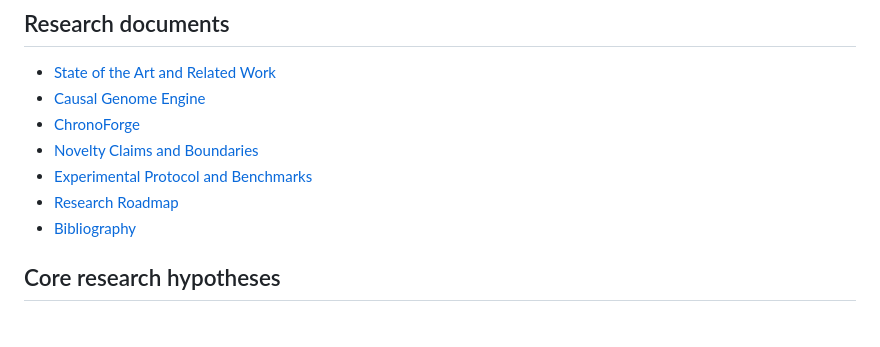
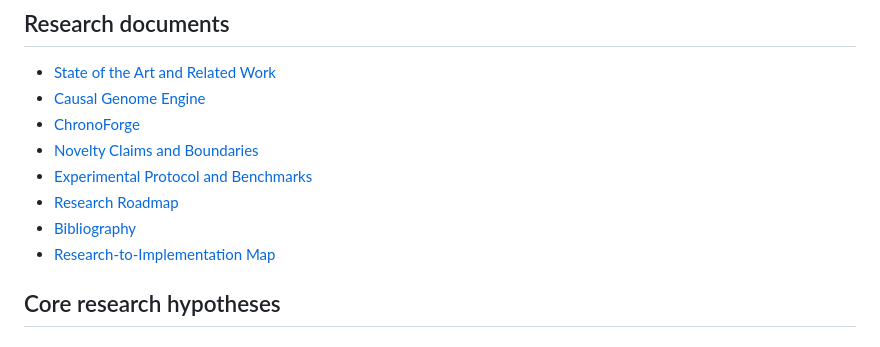
Before and after one commit to LLR6/LR-agent, a Markdown page: docs/research/README.md, the part around the change. Drawn GitHub-style.

Commit message:
docs(research): link implementation map from research index

```diff
--- a/docs/research/README.md
+++ b/docs/research/README.md
@@ -176,6 +176,7 @@ If a prior system is later found, the novelty document should be updated rather
 - [Experimental Protocol and Benchmarks](./EXPERIMENTS.md)
 - [Research Roadmap](./ROADMAP.md)
 - [Bibliography](./BIBLIOGRAPHY.md)
+- [Research-to-Implementation Map](./IMPLEMENTATION_MAP.md)
 
 ## Core research hypotheses
 
```
